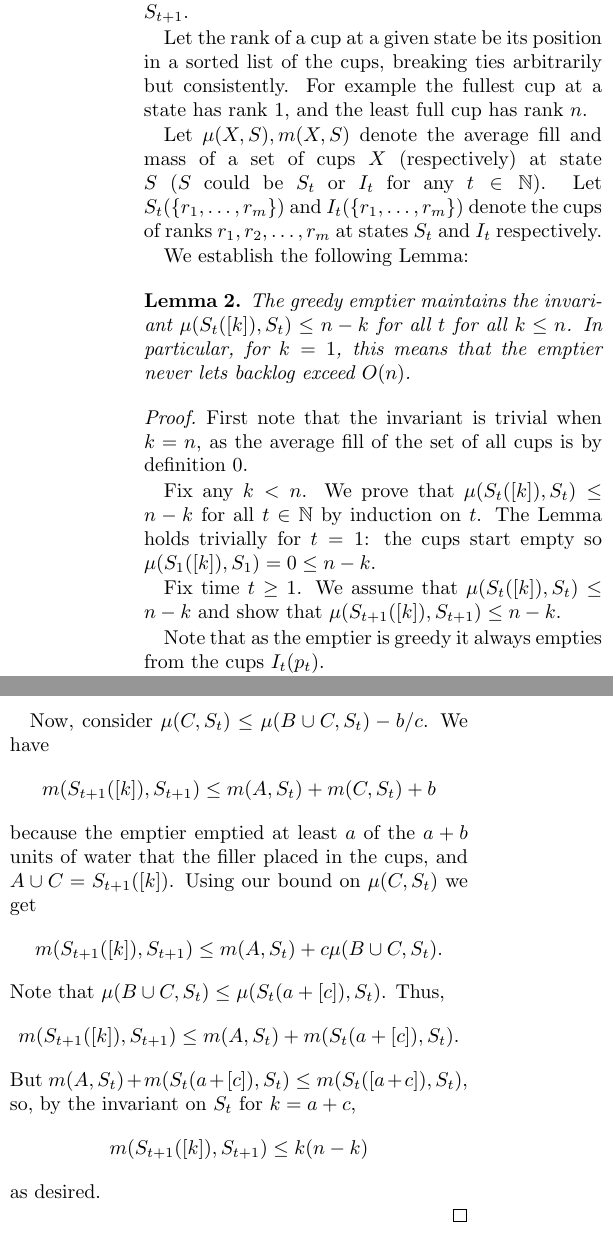
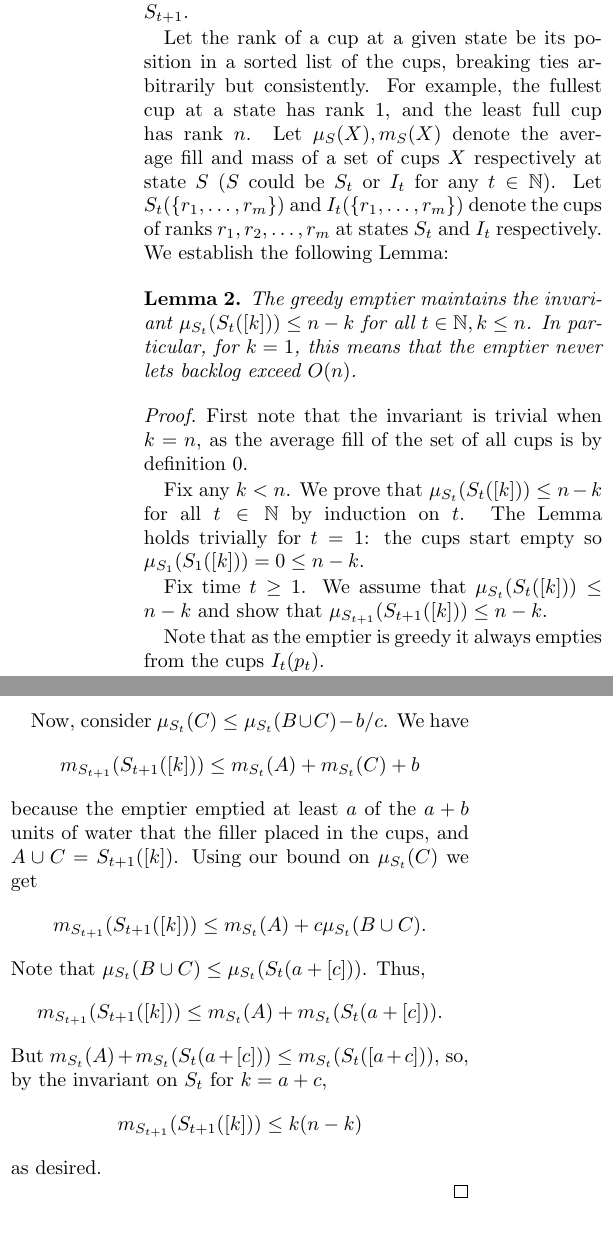
Before and after one commit to awestover/cupgame, a LaTeX document (results/variableProcessor/variableProcessor.tex): two parts of the columns of page 5 of 8, joined at a grey line, cut so that both start at the same text. Compiled offline with pdfLaTeX.

```diff
--- a/results/variableProcessor/variableProcessor.tex
+++ b/results/variableProcessor/variableProcessor.tex
@@ -405,27 +405,26 @@
 the state is $S_{t+1}$.
 
 Let the rank of a cup at a given state be its position in a sorted list of the
-cups, breaking ties arbitrarily but consistently. For example the fullest cup
+cups, breaking ties arbitrarily but consistently. For example, the fullest cup
 at a state has rank $1$, and the least full cup has rank $n$.
-
-Let $\mu(X, S), m(X,S)$ denote the average fill and mass of a set of cups $X$
-(respectively) at state $S$ ($S$ could be $S_t$ or $I_t$ for any $t\in\mathbb{N}$).
+Let $\mu_S(X), m_S(X)$ denote the average fill and mass of a set of cups $X$
+respectively at state $S$ ($S$ could be $S_t$ or $I_t$ for any $t\in\mathbb{N}$).
 Let $S_t(\{r_1, \ldots, r_m\})$ and $I_t(\{r_1,\ldots, r_m\})$ denote the cups
 of ranks $r_1, r_2, \ldots, r_m$ at states $S_t$ and $I_t$ respectively.
+We establish the following Lemma:
 
-We establish the following Lemma:
 \begin{lemma}
-  The greedy emptier maintains the invariant $\mu(S_t([k]), S_t) \le n-k$ for all $t$ for all $k \le n$.
+  The greedy emptier maintains the invariant $\mu_{S_t}(S_t([k])) \le n-k$ for all $t\in\mathbb{N}, k \le n$.
   In particular, for $k=1$, this means that the emptier never lets backlog exceed $O(n)$.
 \end{lemma}
 \begin{proof}
   First note that the invariant is trivial when $k=n$, as the average fill of the set of all cups is by definition $0$.
 
-  Fix any $k < n$. We prove that $\mu(S_t([k]), S_t)\le n-k$ for all $t\in\mathbb{N}$ by induction on $t$.
-  The Lemma holds trivially for $t=1$: the cups start empty so $\mu(S_1([k]), S_1) = 0 \le n-k$.
+  Fix any $k < n$. We prove that $\mu_{S_t}(S_t([k]))\le n-k$ for all $t\in\mathbb{N}$ by induction on $t$.
+  The Lemma holds trivially for $t=1$: the cups start empty so $\mu_{S_1}(S_1([k])) = 0 \le n-k$.
 
-  Fix time $t \ge 1$. We assume that $\mu(S_t([k]), S_t) \le n-k$ and show
-  that $\mu(S_{t+1}([k]), S_{t+1}) \le n-k$.
+  Fix time $t \ge 1$. We assume that $\mu_{S_t}(S_t([k])) \le n-k$ and show
+  that $\mu_{S_{t+1}}(S_{t+1}([k])) \le n-k$.
 
   Note that as the emptier is greedy it always empties from the cups $I_t(p_t)$.
 
@@ -453,18 +452,18 @@
 possibly mess with the invariants? The answer my friend is no. We only care
 about the $k$-th invariant.
 
-Now, consider $\mu(C, S_t) \le \mu(B\cup C, S_t) - b/c$.
+Now, consider $\mu_{S_t}(C) \le \mu_{S_t}(B\cup C) - b/c$.
 We have
-$$m(S_{t+1}([k]), S_{t+1}) \le m(A, S_t) + m(C, S_t) + b$$
+$$m_{S_{t+1}}(S_{t+1}([k])) \le m_{S_t}(A) + m_{S_t}(C) + b$$
 because the emptier emptied at least $a$ of the $a+b$ units of water that the
 filler placed in the cups, and $A \cup C = S_{t+1}([k])$.
-Using our bound on $\mu(C, S_t)$ we get
-$$m(S_{t+1}([k]), S_{t+1}) \le m(A, S_t) + c\mu(B\cup C, S_t).$$
-Note that $\mu(B\cup C, S_t) \le \mu(S_t(a+[c]), S_t)$.
+Using our bound on $\mu_{S_t}(C)$ we get
+$$m_{S_{t+1}}(S_{t+1}([k])) \le m_{S_t}(A) + c\mu_{S_t}(B\cup C).$$
+Note that $\mu_{S_t}(B\cup C) \le \mu_{S_t}(S_t(a+[c]))$.
 Thus,
-$$m(S_{t+1}([k]), S_{t+1}) \le m(A, S_t) + m(S_t(a+[c]), S_t).$$
-But $m(A, S_t) + m(S_t(a+[c]), S_t) \le m(S_t([a+c]), S_t)$, so, by the invariant on $S_t$ for $k=a+c$,
-$$m(S_{t+1}([k]), S_{t+1}) \le k(n-k)$$
+$$m_{S_{t+1}}(S_{t+1}([k])) \le m_{S_t}(A) + m_{S_t}(S_t(a+[c])).$$
+But $m_{S_t}(A) + m_{S_t}(S_t(a+[c])) \le m_{S_t}(S_t([a+c]))$, so, by the invariant on $S_t$ for $k=a+c$,
+$$m_{S_{t+1}}(S_{t+1}([k])) \le k(n-k)$$
 as desired.
 
 \end{proof}
```
Also changed, not shown: results/variableProcessor/variableProcessor.pdf, results/variableProcessor/variableProcessor.tex (2 more changed lines).
